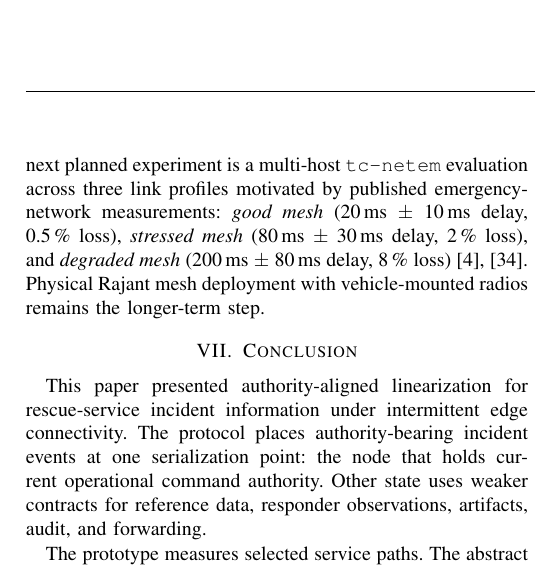
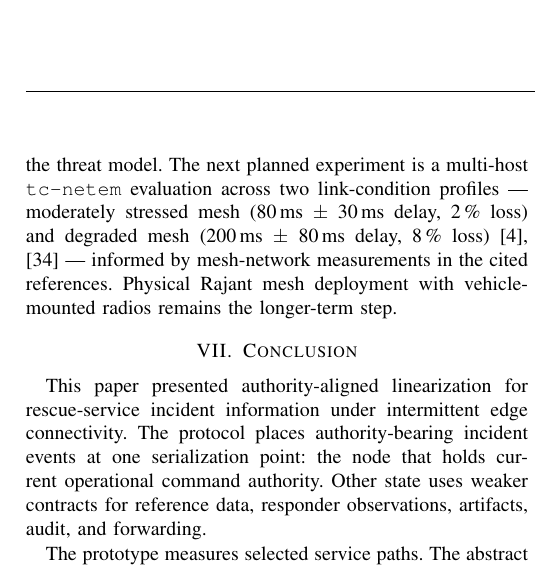
Before and after one commit to adityasissodiya/rescue-ois, a LaTeX paper (paper/main.tex, which reads paper/sections/07_discussion.tex): part of one column of page 9 of 10, cut so that both start at the same text. Compiled offline with pdfLaTeX.

Commit message:
paper: pre-Phase-5 commit A -- revise future-work sentence to two profiles
The §VI-C non-claims paragraph trailing "next planned experiment"
sentence named three netem profiles (good / stressed / degraded mesh)
drawn from the original Phase 5 spec. The revised Phase 5 scope
drops "good mesh" (too close to the existing Docker-bridge baseline
to add information) and keeps only stressed and degraded.

Rewrite to two profiles. Drop the "spanning the realistic operational
range" framing -- with only two points, that overclaims; just describe
the two profiles. Use "informed by mesh-network measurements" rather
than "drawn from" since we have not verified that zimbelman2022mesh
and kumbhar2015legacy report the specific 80 ms / 2 % and 200 ms /
8 % numbers; "informed by" claims directional support, not exact
parameter sourcing.

If Phase 5 lands successfully this sentence gets rewritten to past
tense in §V; if Phase 5 aborts, this commit is the future-work
description that ships.

Co-Authored-By: Claude Opus 4.7 (1M context) <noreply@anthropic.com>

```diff
--- a/paper/sections/07_discussion.tex
+++ b/paper/sections/07_discussion.tex
@@ -25,11 +25,11 @@ not extracted from the model. We do not claim automatic failover --
 promotion is operator-initiated -- and we do not propose Rescue OIS as
 a replacement for Raft or Paxos, nor as generic offline-first database
 or mesh-platform behavior. Byzantine fault tolerance is also outside
-the threat model. The next planned experiment is a multi-host \texttt{tc-netem} evaluation
-across three link profiles motivated by published emergency-network
-measurements: \emph{good mesh} (20\,ms~$\pm$~10\,ms delay, 0.5\,\% loss),
-\emph{stressed mesh} (80\,ms~$\pm$~30\,ms delay, 2\,\% loss), and
-\emph{degraded mesh} (200\,ms~$\pm$~80\,ms delay,
-8\,\% loss)~\cite{zimbelman2022mesh,kumbhar2015legacy}. Physical Rajant
+the threat model. The next planned experiment is a multi-host
+\texttt{tc-netem} evaluation across two link-condition profiles ---
+moderately stressed mesh (80\,ms~$\pm$~30\,ms delay, 2\,\% loss) and
+degraded mesh (200\,ms~$\pm$~80\,ms delay, 8\,\%
+loss)~\cite{zimbelman2022mesh,kumbhar2015legacy} --- informed by
+mesh-network measurements in the cited references. Physical Rajant
 mesh deployment with vehicle-mounted radios remains the longer-term
 step.
```
